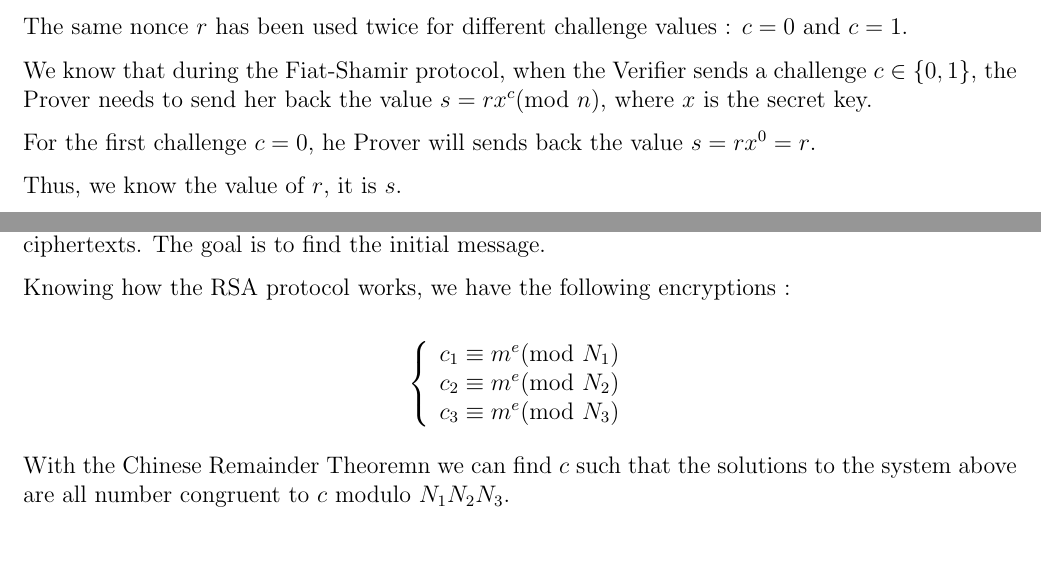
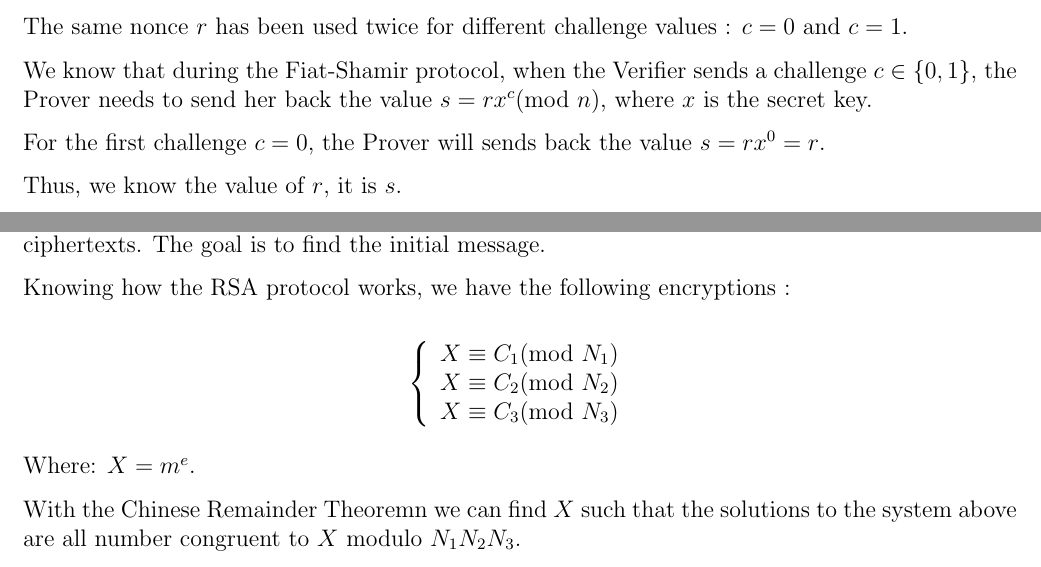
Before and after one commit to omnitrogen/crypto-chalmers, a LaTeX document (report.tex): two parts of pages 5 and 7 of 8, joined at a grey line, cut so that both start at the same text. Compiled offline with pdfLaTeX.

Commit message:
Correct report 📖

```diff
--- a/report.tex
+++ b/report.tex
@@ -117,7 +117,7 @@ The same nonce $r$ has been used twice for different challenge values : $c = 0$
 
 We know that during the Fiat-Shamir protocol, when the Verifier sends a challenge $c \in \{0, 1\}$, the Prover needs to send her back the value $s = r x^c (\textrm{mod}\ n)$, where $x$ is the secret key.
 
-For the first challenge $c = 0$, he Prover will sends back the value $s = r x^0 = r$.
+For the first challenge $c = 0$, the Prover will sends back the value $s = r x^0 = r$.
 
 Thus, we know the value of $r$, it is $s$.
 
@@ -190,13 +190,13 @@ Knowing how the RSA protocol works, we have the following encryptions :
 $$
 \left\{
     \begin{array}{lll}
-        c_1 \equiv m^{e} (\textrm{mod}\ N_1)\\
-        c_2 \equiv m^{e} (\textrm{mod}\ N_2)\\
-        c_3 \equiv m^{e} (\textrm{mod}\ N_3)
+        X \equiv C_1 (\textrm{mod}\ N_1)\\
+        X \equiv C_2 (\textrm{mod}\ N_2)\\
+        X \equiv C_3 (\textrm{mod}\ N_3)
     \end{array}
 \right.
 $$
 
-With the Chinese Remainder Theoremn we can find $c$ such that the solutions to the system above are all number congruent to $c$ modulo $N_1 N_2 N_3$.
+Where: $X = m^{e}$.
 
-Having found c, we know that :
+With the Chinese Remainder Theoremn we can find $X$ such that the solutions to the system above are all number congruent to $X$ modulo $N_1 N_2 N_3$.
```
Also changed, not shown: report.pdf, report.tex (6 more changed lines).
